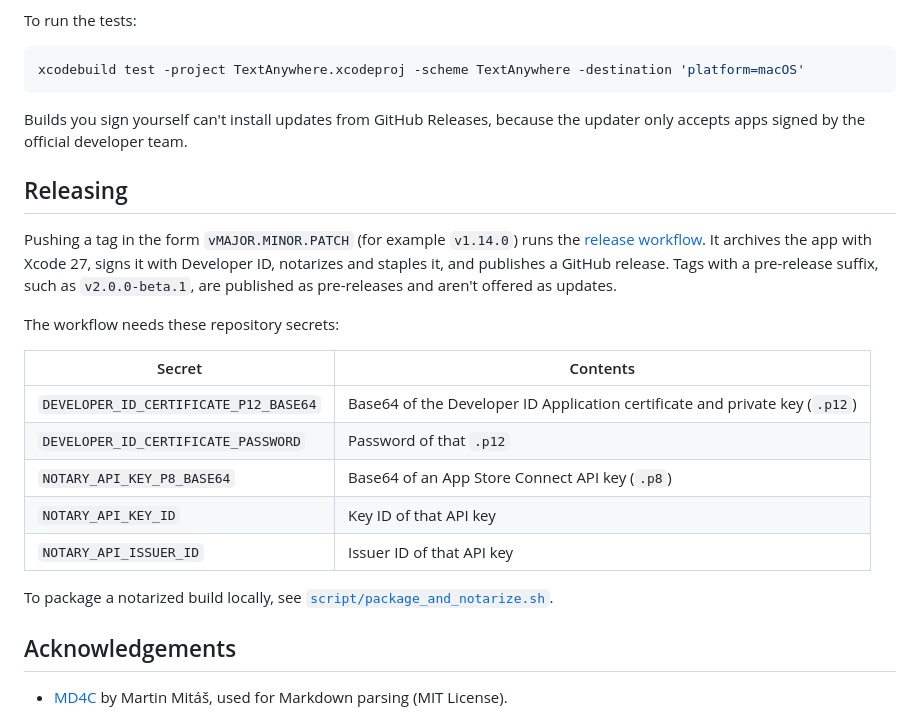
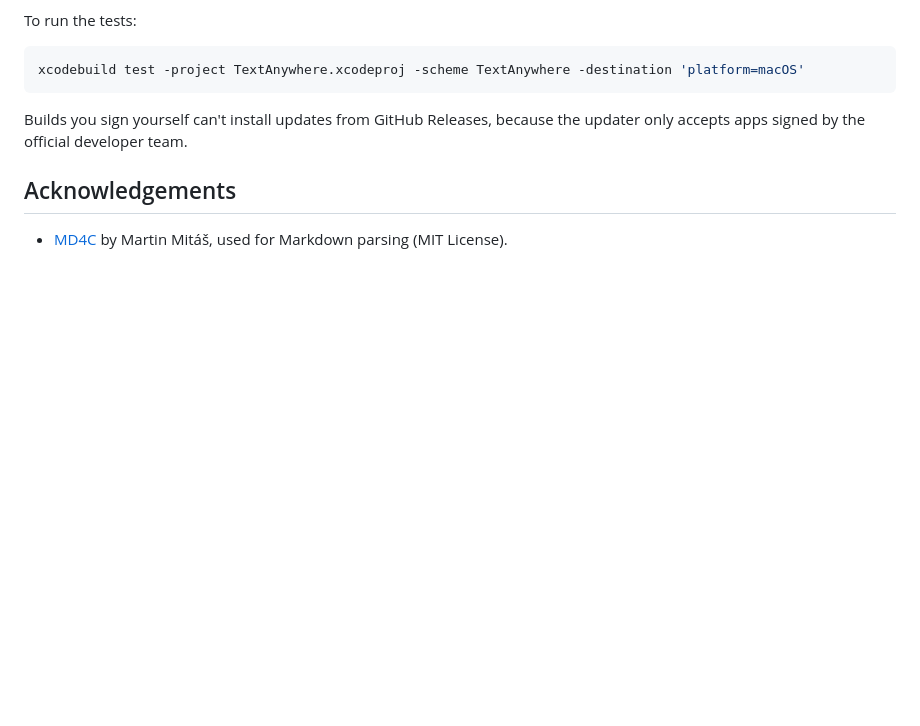
Before and after one commit to ktiays/TextAnywhere, a Markdown page: README.md, the part around the change. Drawn GitHub-style; blank space fills up the shorter version.

Commit message:
Remove the release instructions from the README
Co-Authored-By: Claude Opus 5.5 <noreply@anthropic.com>

```diff
--- a/README.md
+++ b/README.md
@@ -71,22 +71,6 @@ xcodebuild test -project TextAnywhere.xcodeproj -scheme TextAnywhere -destinatio
 
 Builds you sign yourself can't install updates from GitHub Releases, because the updater only accepts apps signed by the official developer team.
 
-## Releasing
-
-Pushing a tag in the form `vMAJOR.MINOR.PATCH` (for example `v1.14.0`) runs the [release workflow](.github/workflows/release.yml). It archives the app with Xcode 27, signs it with Developer ID, notarizes and staples it, and publishes a GitHub release. Tags with a pre-release suffix, such as `v2.0.0-beta.1`, are published as pre-releases and aren't offered as updates.
-
-The workflow needs these repository secrets:
-
-| Secret | Contents |
-|---|---|
-| `DEVELOPER_ID_CERTIFICATE_P12_BASE64` | Base64 of the Developer ID Application certificate and private key (`.p12`) |
-| `DEVELOPER_ID_CERTIFICATE_PASSWORD` | Password of that `.p12` |
-| `NOTARY_API_KEY_P8_BASE64` | Base64 of an App Store Connect API key (`.p8`) |
-| `NOTARY_API_KEY_ID` | Key ID of that API key |
-| `NOTARY_API_ISSUER_ID` | Issuer ID of that API key |
-
-To package a notarized build locally, see [`script/package_and_notarize.sh`](script/package_and_notarize.sh).
-
 ## Acknowledgements
 
 - [MD4C](https://github.com/mity/md4c) by Martin Mitáš, used for Markdown parsing (MIT License).
```
